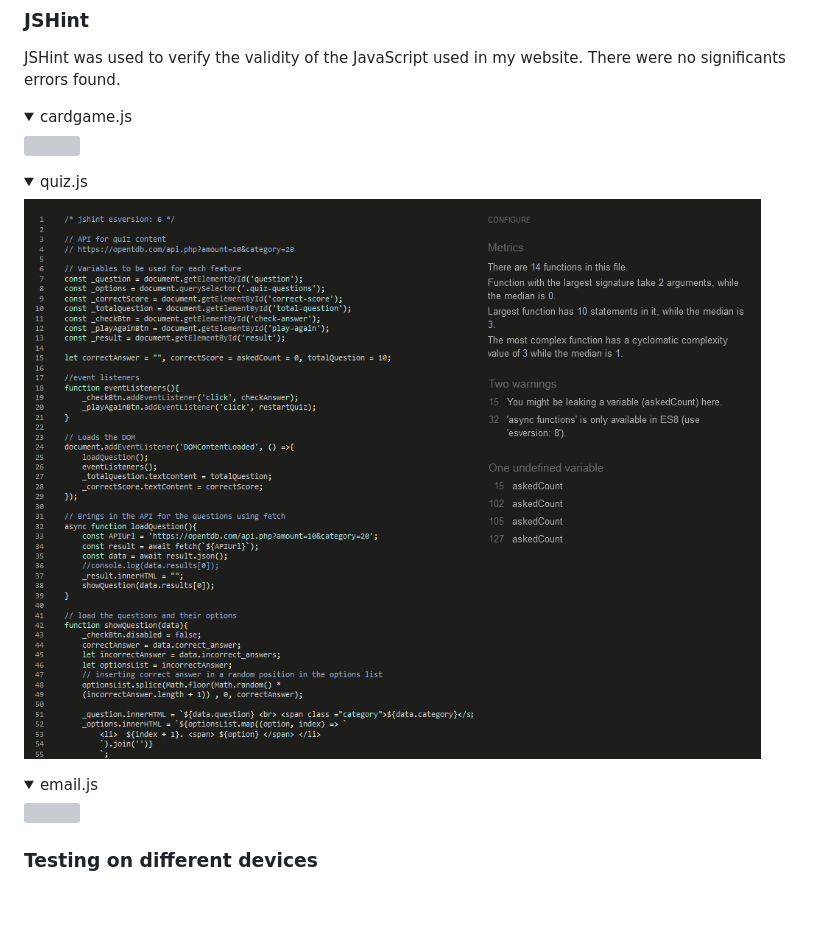
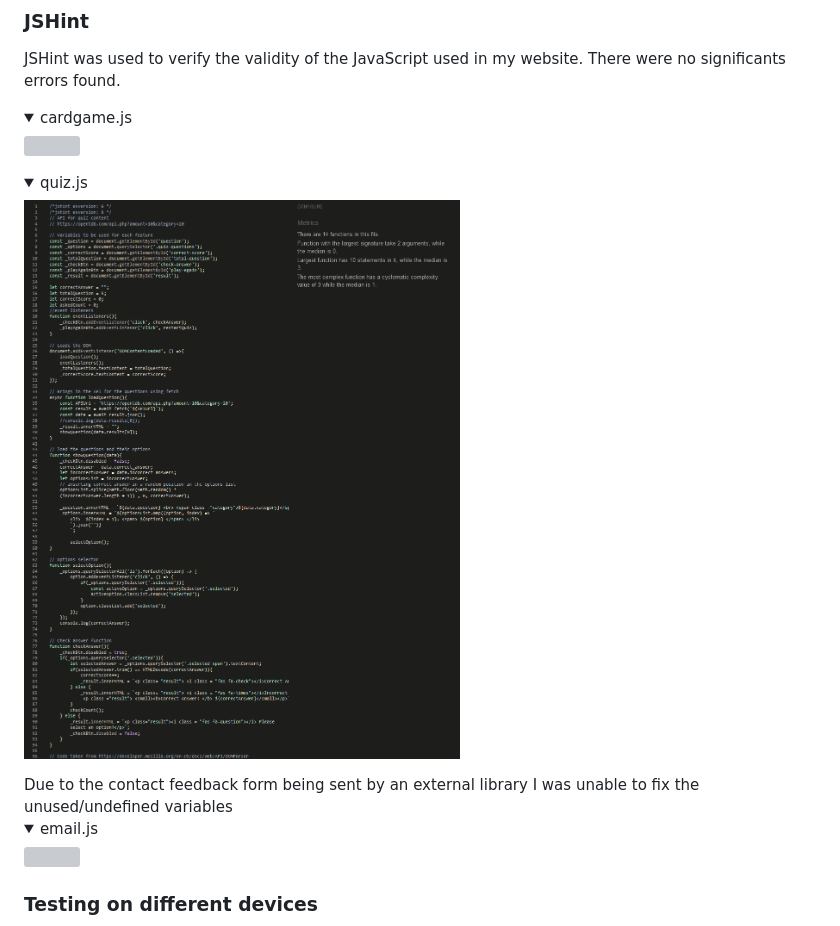
Before and after one commit to LewisHaZ/CI_PP2_SMITE, a Markdown page: README.md, the part around the change. GitHub-like rendering; pictures changed too: docs/validation-js-hint/validation-for-js-hint-quiz-game-js.png; folded sections open; blank space fills up the shorter version; grey boxes are pictures that could not be loaded.

Commit message:
replace js hint validation for quiz image (readme)

```diff
--- a/README.md
+++ b/README.md
@@ -374,6 +374,7 @@ JSHint was used to verify the validity of the JavaScript used in my website. The
 <details><summary> quiz.js </summary>
 <img src="docs/validation-js-hint/validation-for-js-hint-quiz-game-js.png">
 </details>
+ Due to the contact feedback form being sent by an external library I was unable to fix the unused/undefined variables
 <details><summary> email.js </summary>
 <img src="docs/validation-js-hint/validation-for-js-hint-email-js.png">
 </details>
```
